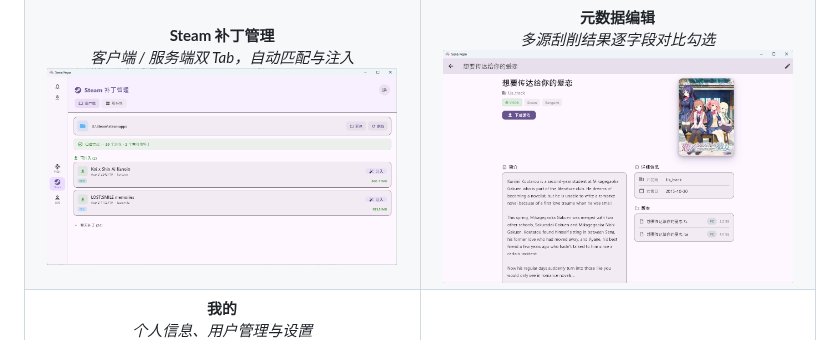
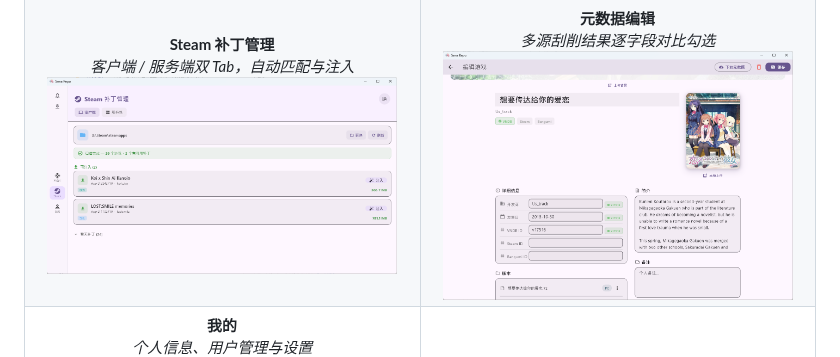
Before and after one commit to 404-GCross/Sena-Repo, a Markdown page: README.md, the part around the change. Rendered like a GitHub page; pictures changed too: Documentation/gallery/detail-2.png (deleted), Documentation/gallery/edit.png (added).

Commit message:
docs: detail-2重命名为edit

```diff
--- a/README.md
+++ b/README.md
@@ -50,7 +50,7 @@
     <td align="center" width="50%">
       <b>元数据编辑</b><br>
       <i>多源刮削结果逐字段对比勾选</i><br>
-      <img src="Documentation/gallery/detail-2.png" width="95%">
+      <img src="Documentation/gallery/edit.png" width="95%">
     </td>
   </tr>
   <tr valign="top">
```
